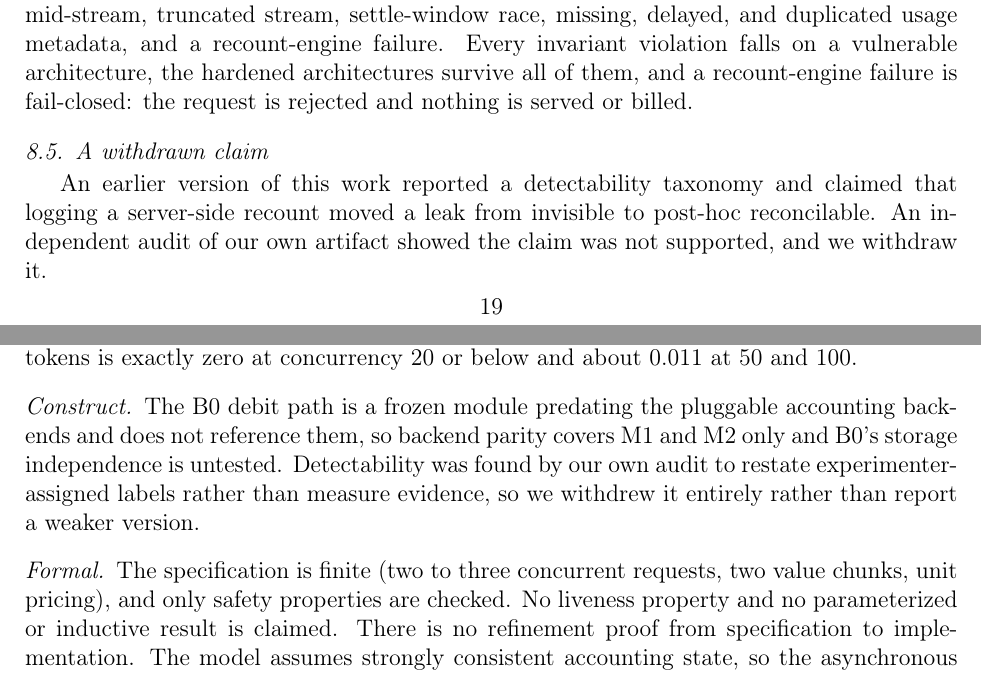
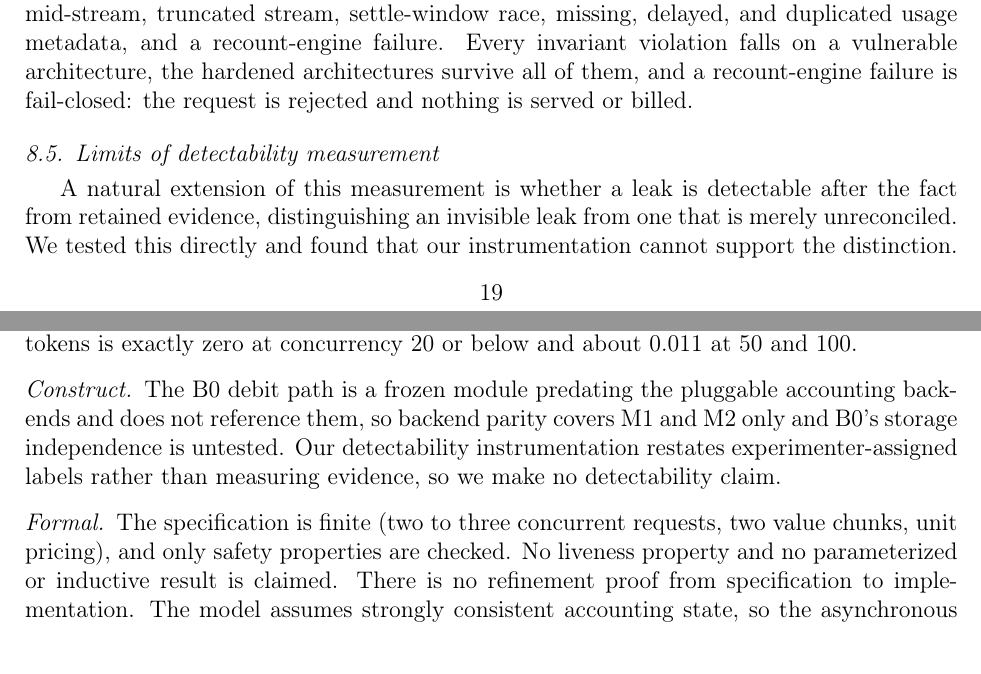
Before and after one commit to meowlawat/TOKEN-ACCOUNTING-INTEGRITY-IN-LLM-METERING, a LaTeX paper (paper/main_fgcs.tex): two parts of pages 19 and 28 of 37, joined at a grey line, cut so that both start at the same text. Compiled offline with pdfLaTeX.

Commit message:
FIX 6: recast detectability subsection without version history

```diff
--- a/paper/main_fgcs.tex
+++ b/paper/main_fgcs.tex
@@ -970,12 +970,12 @@ metadata, and a recount-engine failure. Every invariant violation falls on a vul
 architecture, the hardened architectures survive all of them, and a recount-engine
 failure is fail-closed: the request is rejected and nothing is served or billed.
 
-\subsection{A withdrawn claim}
+\subsection{Limits of detectability measurement}
 \label{sec:detect}
-An earlier version of this work reported a detectability taxonomy and claimed that
-logging a server-side recount moved a leak from invisible to post-hoc reconcilable. An
-independent audit of our own artifact showed the claim was not supported, and we
-withdraw it.
+A natural extension of this measurement is whether a leak is detectable after the fact
+from retained evidence, distinguishing an invisible leak from one that is merely
+unreconciled. We tested this directly and found that our instrumentation cannot support
+the distinction.
 
 Two defects were involved. The implementation assigned the detectability level from
 static architecture metadata rather than measuring it, so the experiment read back a
@@ -1398,9 +1398,9 @@ tokens is exactly zero at concurrency 20 or below and about 0.011 at 50 and 100.
 \paragraph{Construct}
 The B0 debit path is a frozen module predating the pluggable accounting backends and
 does not reference them, so backend parity covers M1 and M2 only and B0's storage
-independence is untested. Detectability was found by our own audit to restate
-experimenter-assigned labels rather than measure evidence, so we withdrew it entirely
-rather than report a weaker version.
+independence is untested. Our detectability instrumentation restates
+experimenter-assigned labels rather than measuring evidence, so we make no detectability
+claim.
 
 \paragraph{Formal}
 The specification is finite (two to three concurrent requests, two value chunks, unit
```
Also changed, not shown: paper/main_fgcs.pdf.
